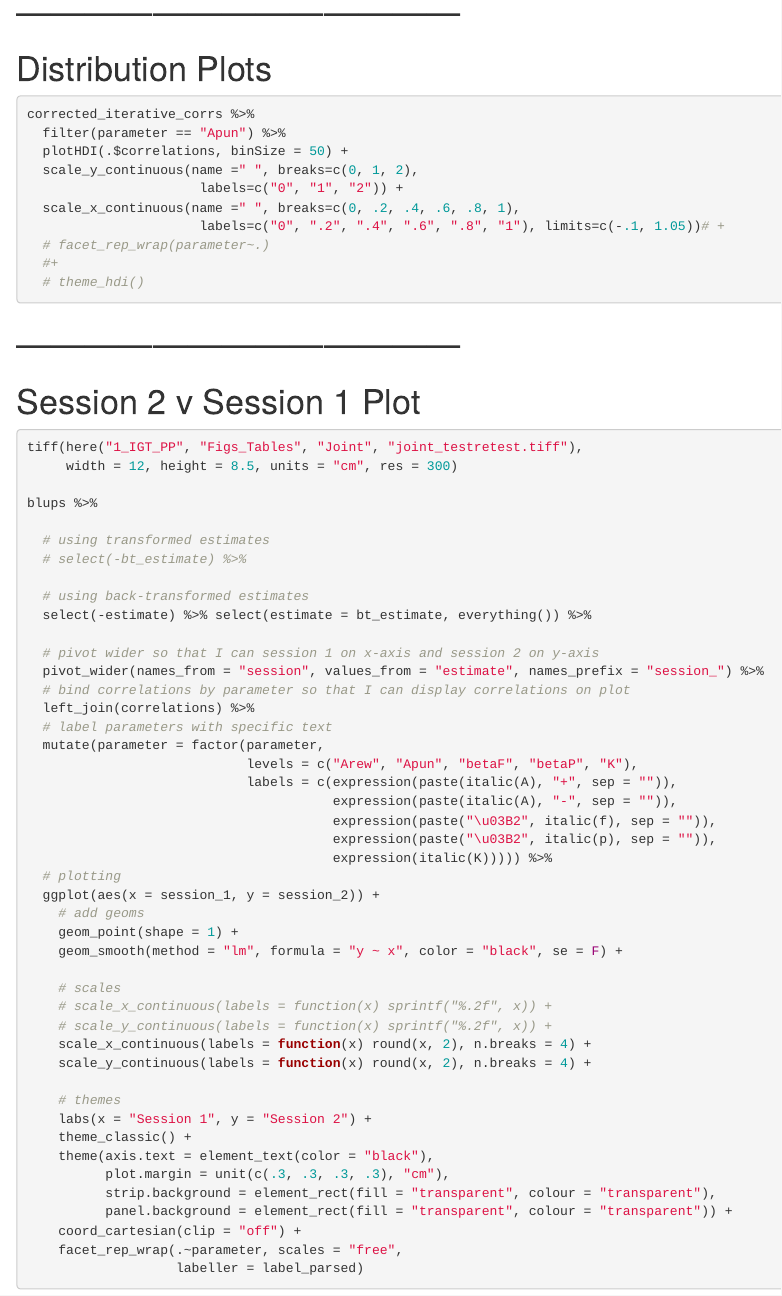
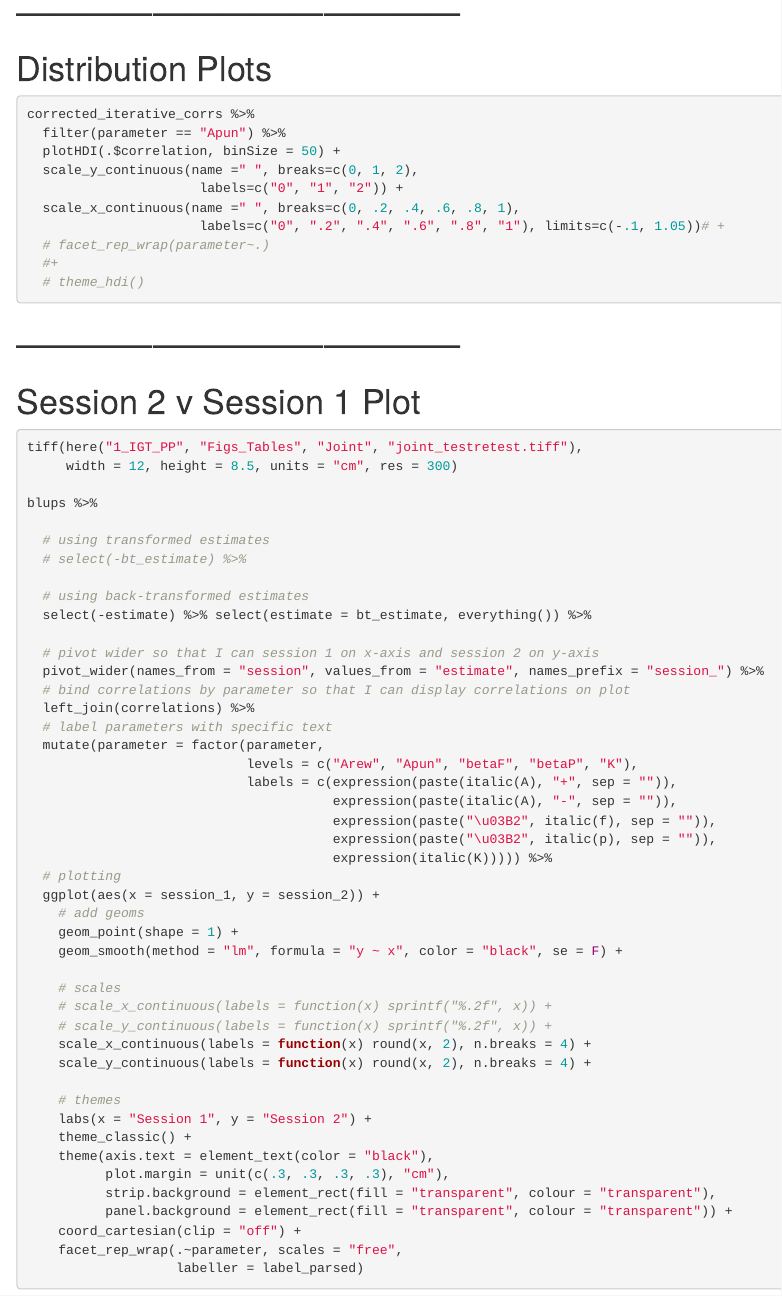
Before and after one commit to hollysully/IGT_PP_Shared, an R Markdown document (1_IGT_PP/Code/R/1_Analyses/correlations_testretest_joint.Rmd): the page in a window 1100 px wide, from 1390 px down. Rendered offline with R 4.5, knitr and Pandoc, with nearby package versions; some code elsewhere in the file could not run offline.

Commit message:
Update 1_IGT_PP/Code/R/1_Analyses/correlations_testretest_joint.Rmd
Co-authored-by: Nathaniel Haines <nathaniel.b.haines@gmail.com>

````diff
--- a/1_IGT_PP/Code/R/1_Analyses/correlations_testretest_joint.Rmd
+++ b/1_IGT_PP/Code/R/1_Analyses/correlations_testretest_joint.Rmd
@@ -97,7 +97,7 @@ corrected_correlations = corrected_iterative_corrs %>%
 ```{r, eval = F}
 corrected_iterative_corrs %>%
   filter(parameter == "Apun") %>%
-  plotHDI(.$correlations, binSize = 50) +
+  plotHDI(.$correlation, binSize = 50) +
   scale_y_continuous(name =" ", breaks=c(0, 1, 2),
                       labels=c("0", "1", "2")) +
   scale_x_continuous(name =" ", breaks=c(0, .2, .4, .6, .8, 1),
````
